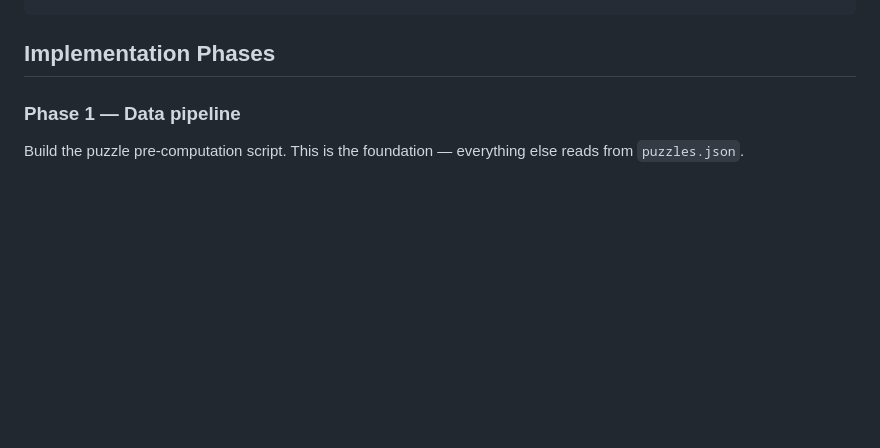
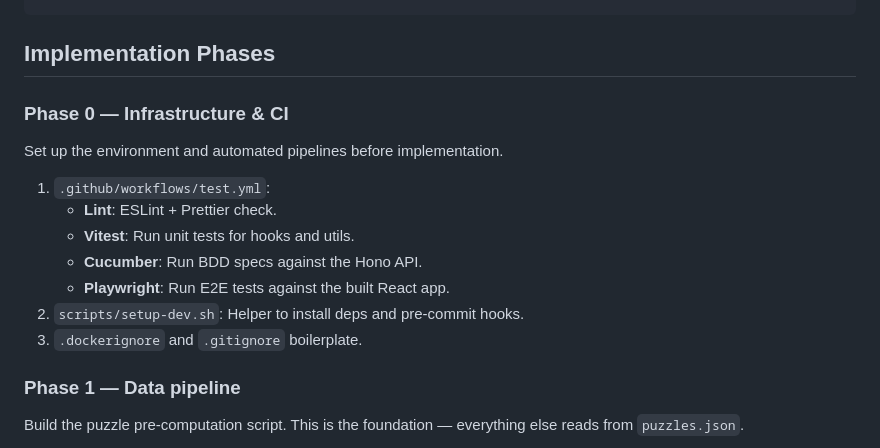
Before and after one commit to kvjanhun/sanakenno, a Markdown page: PLAN.md, the part around one of its changes. GitHub-like rendering; blank space fills up the shorter version.

````diff
--- a/PLAN.md
+++ b/PLAN.md
@@ -70,6 +72,17 @@ sanakenno/
 ```
 
 ## Implementation Phases
+
+### Phase 0 — Infrastructure & CI
+Set up the environment and automated pipelines before implementation.
+
+1. `.github/workflows/test.yml`:
+   - **Lint**: ESLint + Prettier check.
+   - **Vitest**: Run unit tests for hooks and utils.
+   - **Cucumber**: Run BDD specs against the Hono API.
+   - **Playwright**: Run E2E tests against the built React app.
+2. `scripts/setup-dev.sh`: Helper to install deps and pre-commit hooks.
+3. `.dockerignore` and `.gitignore` boilerplate.
 
 ### Phase 1 — Data pipeline
 Build the puzzle pre-computation script. This is the foundation — everything
````
Also changed, not shown: other parts of PLAN.md (+58 -53 lines).
